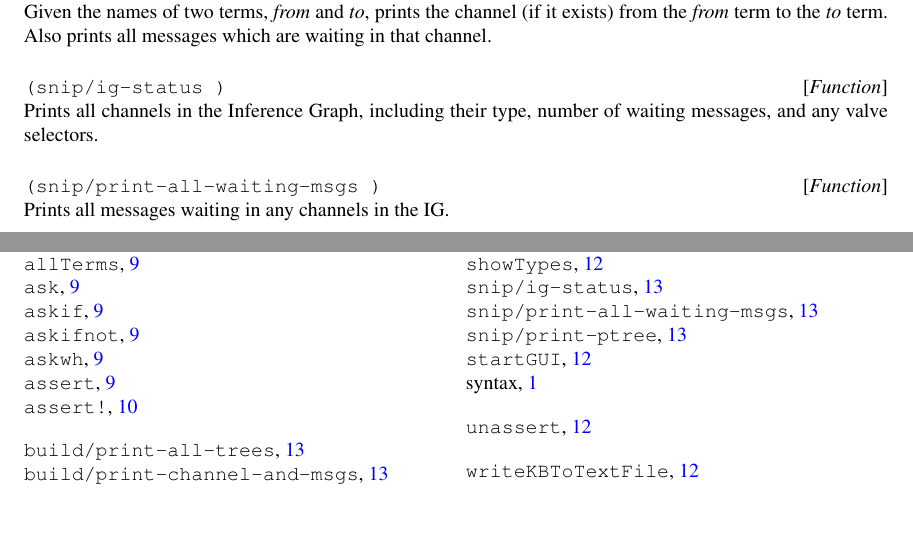
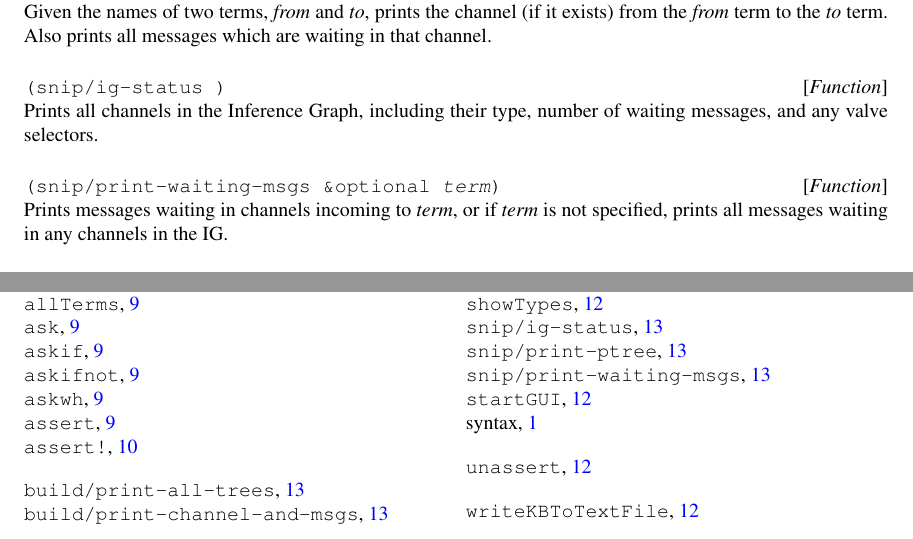
Before and after one commit to SNePS/CSNePS, a LaTeX book (doc/manual.tex): two parts of pages 19 and 33 of 33, joined at a grey line, cut so that both start at the same text. Compiled offline with pdfLaTeX.

Commit message:
Added option to print-waiting-msgs to print those incoming to a specific term.

```diff
--- a/doc/manual.tex
+++ b/doc/manual.tex
@@ -709,8 +709,8 @@ Given the names of two terms, \textit{from} and \textit{to}, prints the channel
 \docfun{snip/ig-status}{}
 Prints all channels in the Inference Graph, including their type, number of waiting messages, and any valve selectors.
 
-\docfun{snip/print-all-waiting-msgs}{}
-Prints all messages waiting in any channels in the IG.
+\docfun{snip/print-waiting-msgs}{\&optional \textit{term}}
+Prints messages waiting in channels incoming to \textit{term}, or if \textit{term} is not specified, prints all messages waiting in any channels in the IG.
 
 \docfun{snip/print-ptree}{\textit{ptree}}
 Given a P-Tree, \textit{ptree}, prints it to the terminal in a human readable form.
```
Also changed, not shown: doc/manual.pdf, 1 other file.
